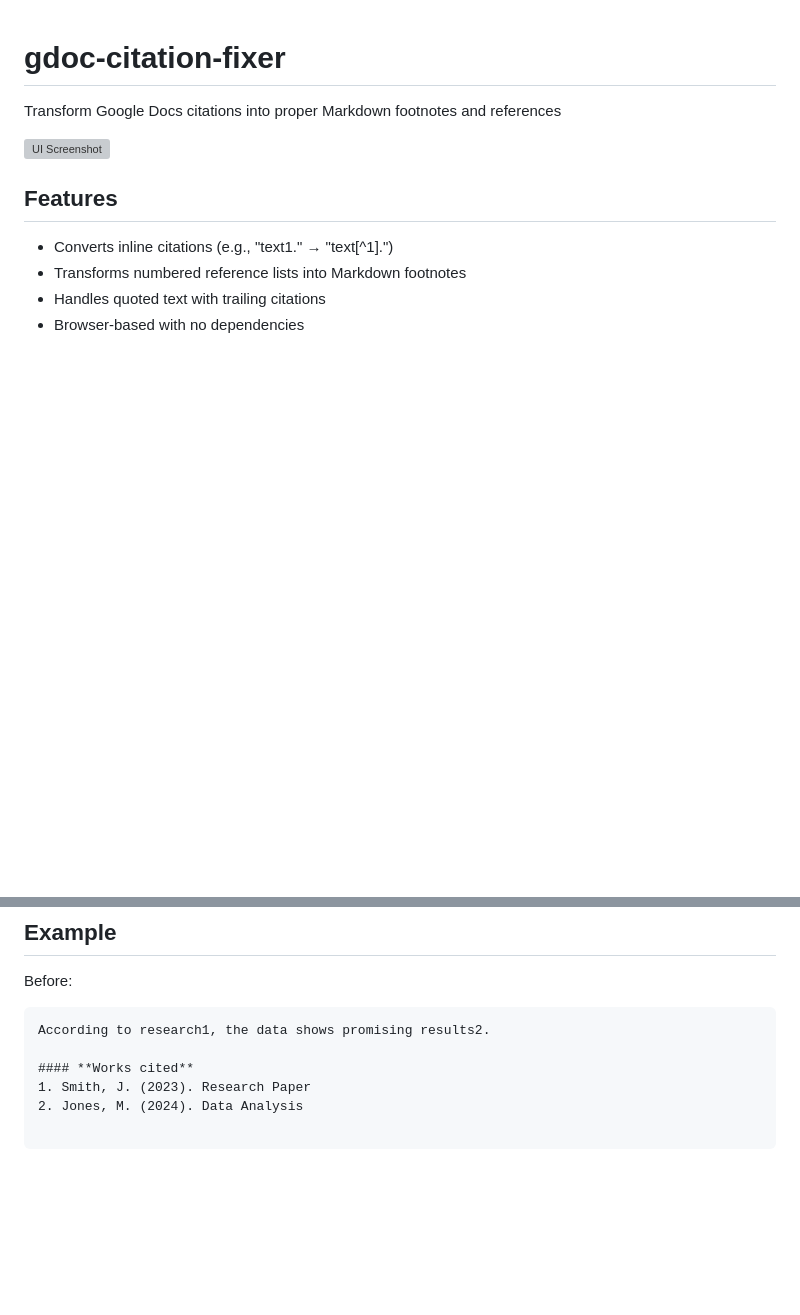
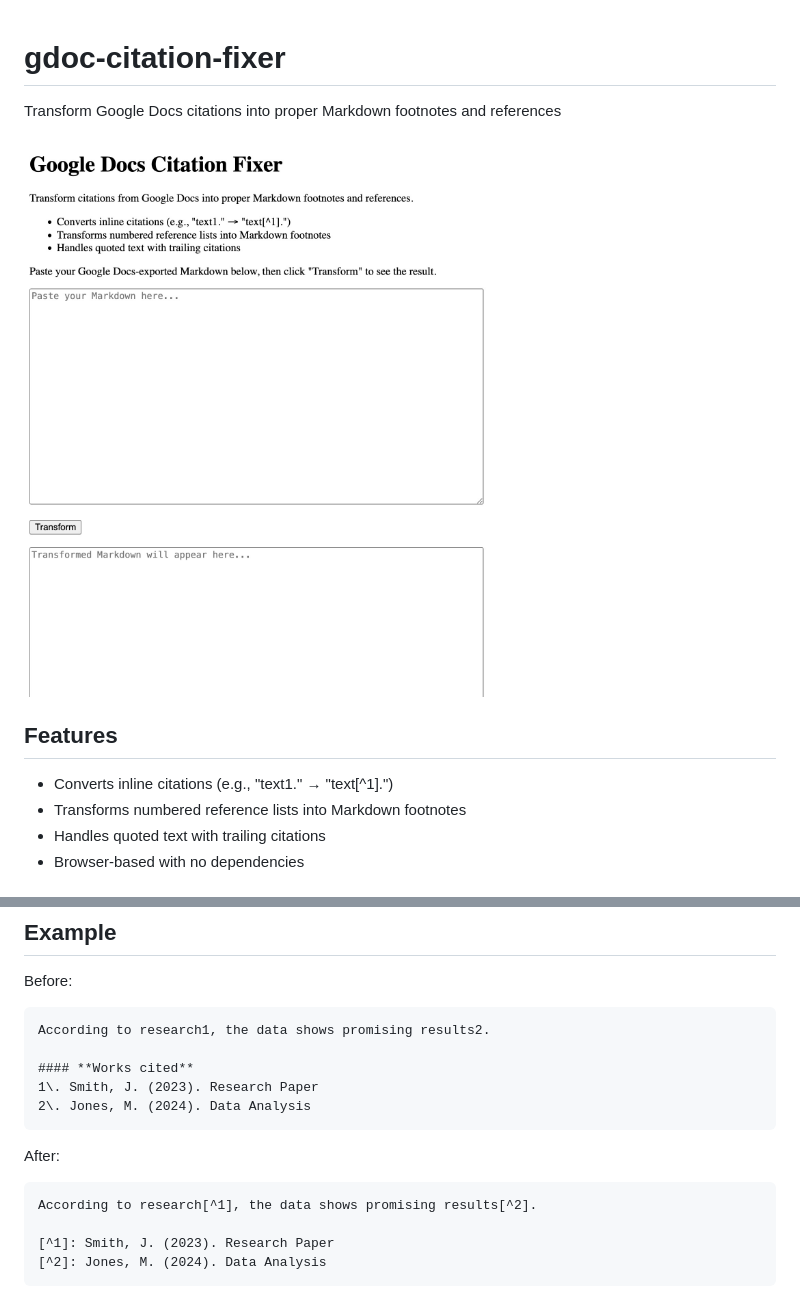
Before and after one commit to hello-nerdo/gdoc-citation-fixer, a Markdown page: README.md, 2 parts joined by grey strips. Rendered like a GitHub page; pictures changed too: ui.jpg (added); blank space fills up the shorter version; grey boxes are pictures that could not be loaded.

Commit message:
Update README.md to improve documentation and citation formatting. Changed UI screenshot from PNG to JPG, and modified citation examples to use Markdown footnotes for better clarity and usability.

````diff
--- a/README.md
+++ b/README.md
@@ -2,7 +2,7 @@
 
 Transform Google Docs citations into proper Markdown footnotes and references
 
-![UI Screenshot](/UI.png)
+![UI Screenshot](/ui.jpg)
 
 ## Features
 
@@ -26,5 +26,14 @@ Before:
 According to research1, the data shows promising results2.
 
 #### **Works cited**
-1. Smith, J. (2023). Research Paper
-2. Jones, M. (2024). Data Analysis
+1\. Smith, J. (2023). Research Paper
+2\. Jones, M. (2024). Data Analysis
+```
+
+After:
+```markdown
+According to research[^1], the data shows promising results[^2].
+
+[^1]: Smith, J. (2023). Research Paper
+[^2]: Jones, M. (2024). Data Analysis
+```
````
